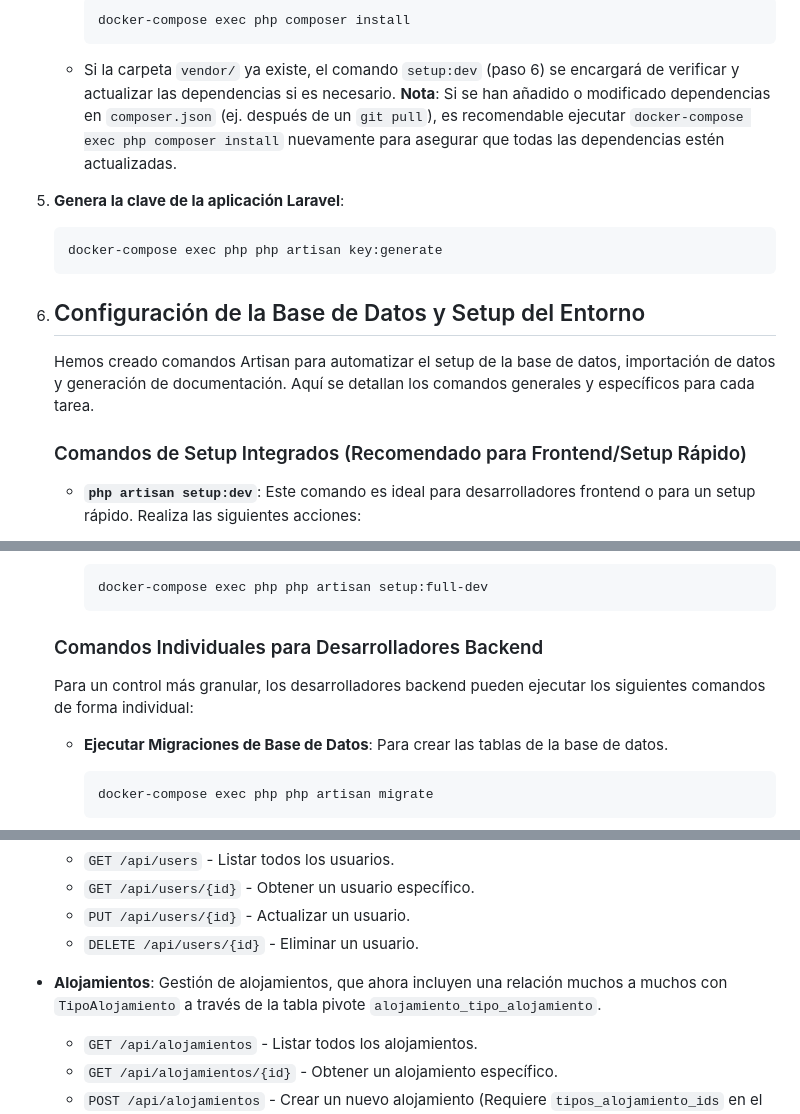
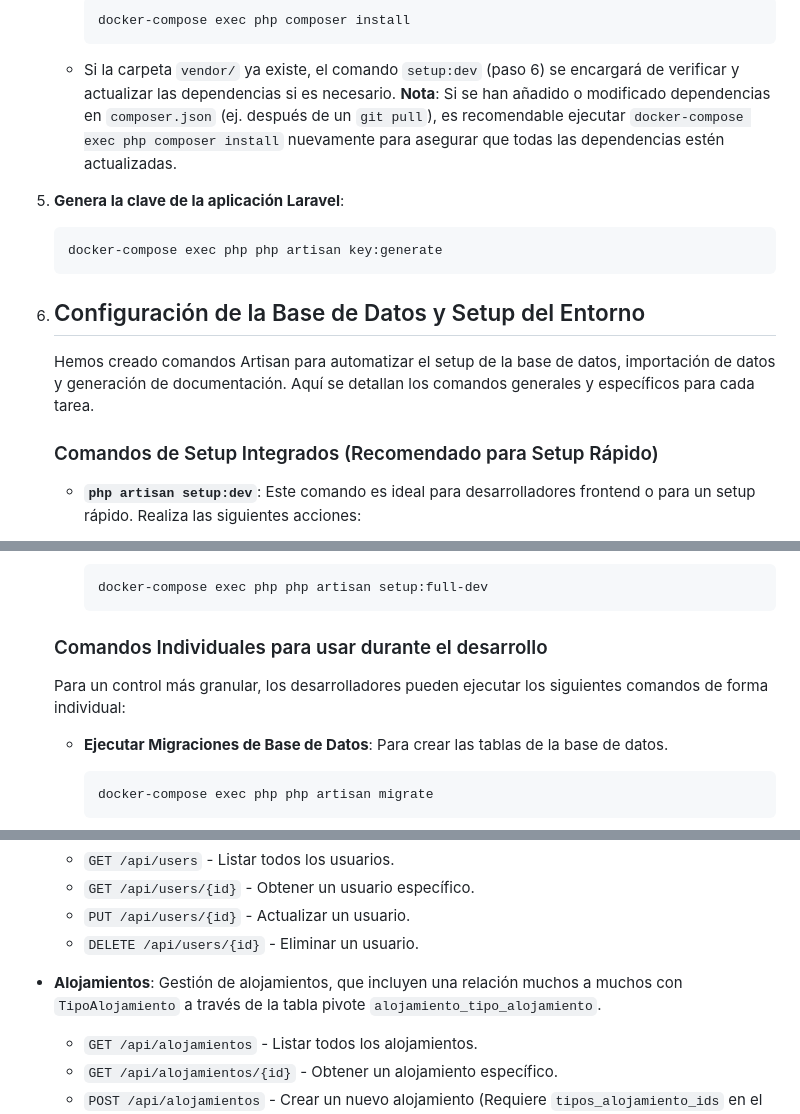
Before and after one commit to agusc92/turismo-app, a Markdown page: backend/turismo-backend/README.md, 3 parts joined by grey strips. GitHub-like rendering.

Commit message:
docs: mejorar la claridad y precisión en la documentación del README

````diff
--- a/backend/turismo-backend/README.md
+++ b/backend/turismo-backend/README.md
@@ -47,7 +47,7 @@ Para levantar el entorno de desarrollo completo (servidor web Nginx, PHP-FPM, ba
         docker-compose exec php composer install
         ```
     *   Si la carpeta `vendor/` ya existe, el comando `setup:dev` (paso 6) se encargará de verificar y actualizar las dependencias si es necesario.
-    **Nota**: Si se han añadido o modificado dependencias en `composer.json` (ej. después de un `git pull`), es recomendable ejecutar `docker-compose exec php composer install` nuevamente para asegurar que todas las dependencias estén actualizadas.
+        **Nota**: Si se han añadido o modificado dependencias en `composer.json` (ej. después de un `git pull`), es recomendable ejecutar `docker-compose exec php composer install` nuevamente para asegurar que todas las dependencias estén actualizadas.
 
 5.  **Genera la clave de la aplicación Laravel**:
     ```bash
@@ -58,7 +58,7 @@ Para levantar el entorno de desarrollo completo (servidor web Nginx, PHP-FPM, ba
 
     Hemos creado comandos Artisan para automatizar el setup de la base de datos, importación de datos y generación de documentación. Aquí se detallan los comandos generales y específicos para cada tarea.
 
-    ### Comandos de Setup Integrados (Recomendado para Frontend/Setup Rápido)
+    ### Comandos de Setup Integrados (Recomendado para Setup Rápido)
 
     *   **`php artisan setup:dev`**:
         Este comando es ideal para desarrolladores frontend o para un setup rápido. Realiza las siguientes acciones:
@@ -77,9 +77,9 @@ Para levantar el entorno de desarrollo completo (servidor web Nginx, PHP-FPM, ba
         docker-compose exec php php artisan setup:full-dev
         ```
 
-    ### Comandos Individuales para Desarrolladores Backend
+    ### Comandos Individuales para usar durante el desarrollo
 
-    Para un control más granular, los desarrolladores backend pueden ejecutar los siguientes comandos de forma individual:
+    Para un control más granular, los desarrolladores pueden ejecutar los siguientes comandos de forma individual:
 
     *   **Ejecutar Migraciones de Base de Datos**:
         Para crear las tablas de la base de datos.
@@ -140,7 +140,7 @@ Aquí se listan todos los endpoints principales de la API, organizados por recur
     *   `PUT /api/users/{id}` - Actualizar un usuario.
     *   `DELETE /api/users/{id}` - Eliminar un usuario.
 
-*   **Alojamientos**: Gestión de alojamientos, que ahora incluyen una relación muchos a muchos con `TipoAlojamiento` a través de la tabla pivote `alojamiento_tipo_alojamiento`.
+*   **Alojamientos**: Gestión de alojamientos, que incluyen una relación muchos a muchos con `TipoAlojamiento` a través de la tabla pivote `alojamiento_tipo_alojamiento`.
     *   `GET /api/alojamientos` - Listar todos los alojamientos.
     *   `GET /api/alojamientos/{id}` - Obtener un alojamiento específico.
     *   `POST /api/alojamientos` - Crear un nuevo alojamiento (Requiere `tipos_alojamiento_ids` en el body).
````
Also changed, not shown: 1 other file.
